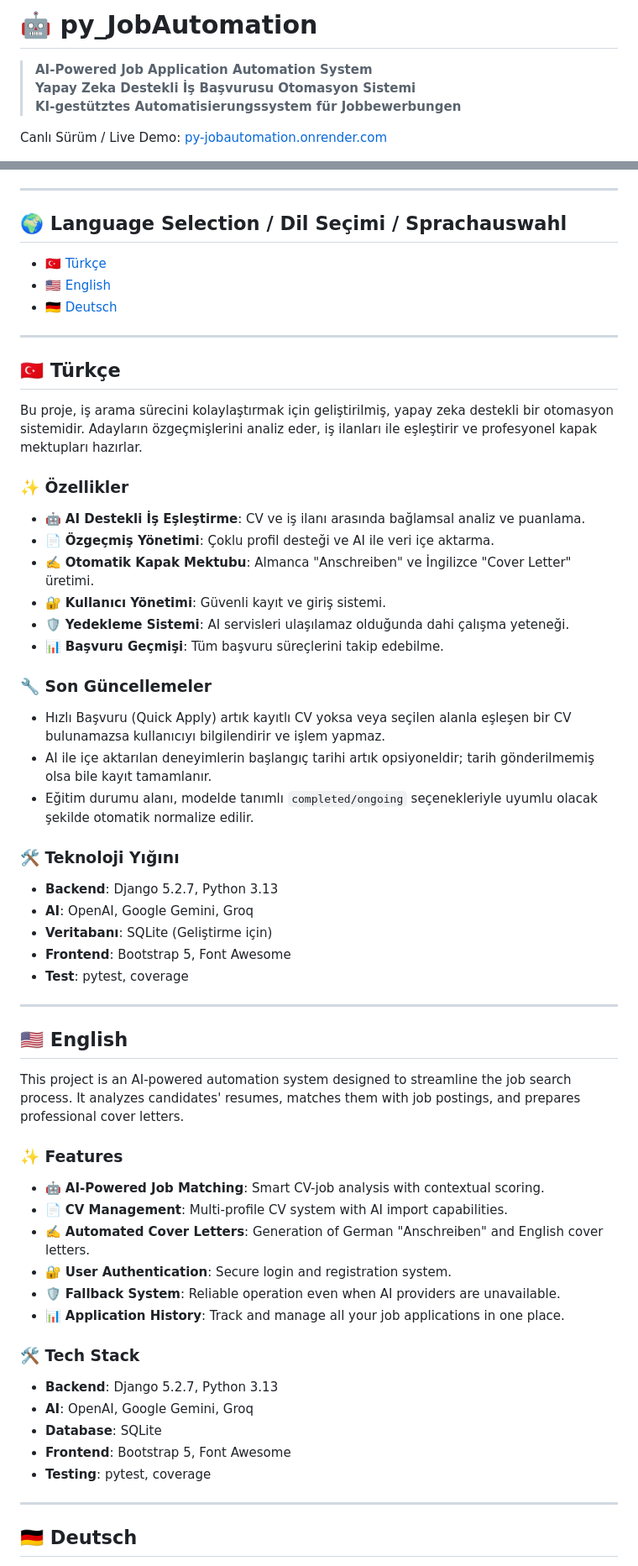
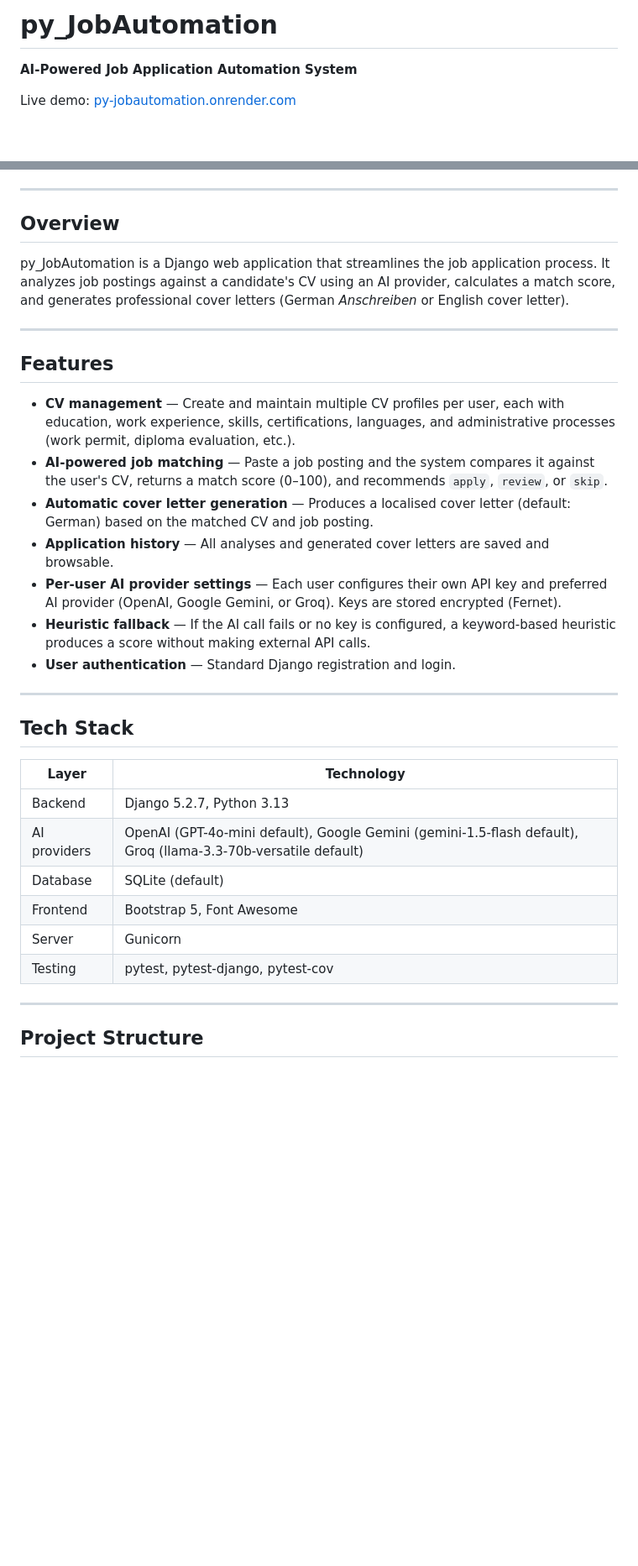
Before and after one commit to mhilmicicek07/py_JobAutomation, a Markdown page: README.md, 2 parts joined by grey strips. Shown at 84% size. Drawn GitHub-style; blank space fills up the shorter version.

```diff
--- a/README.md
+++ b/README.md
@@ -1,10 +1,8 @@
-# 🤖 py_JobAutomation
+# py_JobAutomation
 
-> **AI-Powered Job Application Automation System**
-> **Yapay Zeka Destekli İş Başvurusu Otomasyon Sistemi**
-> **KI-gestütztes Automatisierungssystem für Jobbewerbungen**
+**AI-Powered Job Application Automation System**
 
-Canlı Sürüm / Live Demo: [py-jobautomation.onrender.com](https://py-jobautomation.onrender.com)
+Live demo: [py-jobautomation.onrender.com](https://py-jobautomation.onrender.com)
 
 [![Python](https://img.shields.io/badge/Python-3.13-blue.svg)](https://www.python.org/)
 [![Django](https://img.shields.io/badge/Django-5.2.7-green.svg)](https://www.djangoproject.com/)
@@ -13,60 +10,36 @@ Canlı Sürüm / Live Demo: [py-jobautomation.onrender.com](https://py-jobautoma
 
 ---
 
-## 🌍 Language Selection / Dil Seçimi / Sprachauswahl
+## Overview
 
-- [🇹🇷 Türkçe](#-türkçe)
-- [🇺🇸 English](#-english)
-- [🇩🇪 Deutsch](#-deutsch)
+py_JobAutomation is a Django web application that streamlines the job application process. It analyzes job postings against a candidate's CV using an AI provider, calculates a match score, and generates professional cover letters (German *Anschreiben* or English cover letter).
 
 ---
 
-## 🇹🇷 Türkçe
+## Features
 
-Bu proje, iş arama sürecini kolaylaştırmak için geliştirilmiş, yapay zeka destekli bir otomasyon sistemidir. Adayların özgeçmişlerini analiz eder, iş ilanları ile eşleştirir ve profesyonel kapak mektupları hazırlar.
-
-### ✨ Özellikler
-- 🤖 **AI Destekli İş Eşleştirme**: CV ve iş ilanı arasında bağlamsal analiz ve puanlama.
-- 📄 **Özgeçmiş Yönetimi**: Çoklu profil desteği ve AI ile veri içe aktarma.
-- ✍️ **Otomatik Kapak Mektubu**: Almanca "Anschreiben" ve İngilizce "Cover Letter" üretimi.
-- 🔐 **Kullanıcı Yönetimi**: Güvenli kayıt ve giriş sistemi.
-- 🛡️ **Yedekleme Sistemi**: AI servisleri ulaşılamaz olduğunda dahi çalışma yeteneği.
-- 📊 **Başvuru Geçmişi**: Tüm başvuru süreçlerini takip edebilme.
-
-### 🔧 Son Güncellemeler
-- Hızlı Başvuru (Quick Apply) artık kayıtlı CV yoksa veya seçilen alanla eşleşen bir CV bulunamazsa kullanıcıyı bilgilendirir ve işlem yapmaz.
-- AI ile içe aktarılan deneyimlerin başlangıç tarihi artık opsiyoneldir; tarih gönderilmemiş olsa bile kayıt tamamlanır.
-- Eğitim durumu alanı, modelde tanımlı `completed/ongoing` seçenekleriyle uyumlu olacak şekilde otomatik normalize edilir.
-
-### 🛠️ Teknoloji Yığını
-- **Backend**: Django 5.2.7, Python 3.13
-- **AI**: OpenAI, Google Gemini, Groq
-- **Veritabanı**: SQLite (Geliştirme için)
-- **Frontend**: Bootstrap 5, Font Awesome
-- **Test**: pytest, coverage
+- **CV management** — Create and maintain multiple CV profiles per user, each with education, work experience, skills, certifications, languages, and administrative processes (work permit, diploma evaluation, etc.).
+- **AI-powered job matching** — Paste a job posting and the system compares it against the user's CV, returns a match score (0–100), and recommends `apply`, `review`, or `skip`.
+- **Automatic cover letter generation** — Produces a localised cover letter (default: German) based on the matched CV and job posting.
+- **Application history** — All analyses and generated cover letters are saved and browsable.
+- **Per-user AI provider settings** — Each user configures their own API key and preferred AI provider (OpenAI, Google Gemini, or Groq). Keys are stored encrypted (Fernet).
+- **Heuristic fallback** — If the AI call fails or no key is configured, a keyword-based heuristic produces a score without making external API calls.
+- **User authentication** — Standard Django registration and login.
 
 ---
 
-## 🇺🇸 English
+## Tech Stack
 
-This project is an AI-powered automation system designed to streamline the job search process. It analyzes candidates' resumes, matches them with job postings, and prepares professional cover letters.
-
-### ✨ Features
-- 🤖 **AI-Powered Job Matching**: Smart CV-job analysis with contextual scoring.
-- 📄 **CV Management**: Multi-profile CV system with AI import capabilities.
-- ✍️ **Automated Cover Letters**: Generation of German "Anschreiben" and English cover letters.
-- 🔐 **User Authentication**: Secure login and registration system.
-- 🛡️ **Fallback System**: Reliable operation even when AI providers are unavailable.
-- 📊 **Application History**: Track and manage all your job applications in one place.
-
-### 🛠️ Tech Stack
-- **Backend**: Django 5.2.7, Python 3.13
-- **AI**: OpenAI, Google Gemini, Groq
-- **Database**: SQLite
-- **Frontend**: Bootstrap 5, Font Awesome
-- **Testing**: pytest, coverage
+| Layer | Technology |
+|---|---|
+| Backend | Django 5.2.7, Python 3.13 |
+| AI providers | OpenAI (GPT-4o-mini default), Google Gemini (gemini-1.5-flash default), Groq (llama-3.3-70b-versatile default) |
+| Database | SQLite (default) |
+| Frontend | Bootstrap 5, Font Awesome |
+| Server | Gunicorn |
+| Testing | pytest, pytest-django, pytest-cov |
 
 ---
 
-## 🇩🇪 Deutsch
+## Project Structure
 
```
Also changed, not shown: other parts of README.md (+82 -25 lines).
